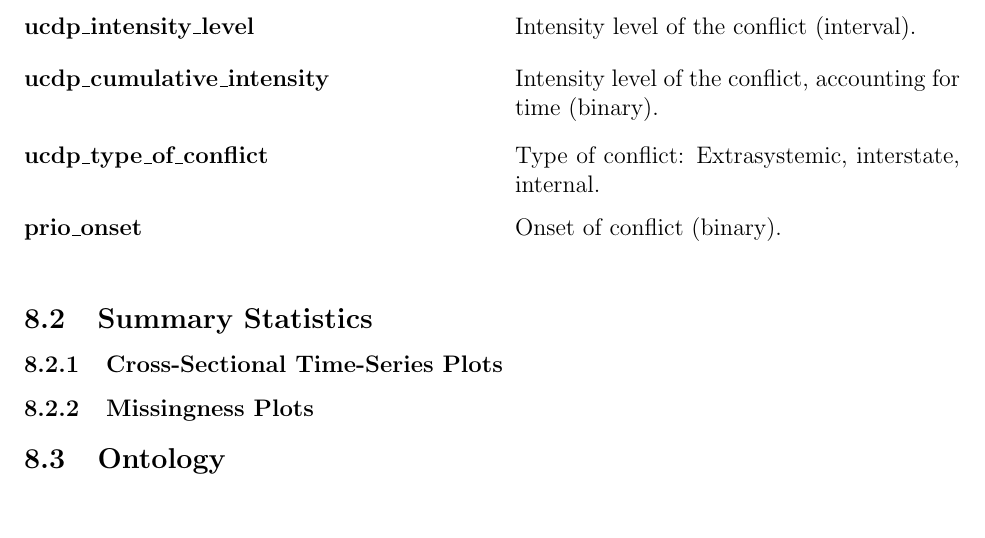
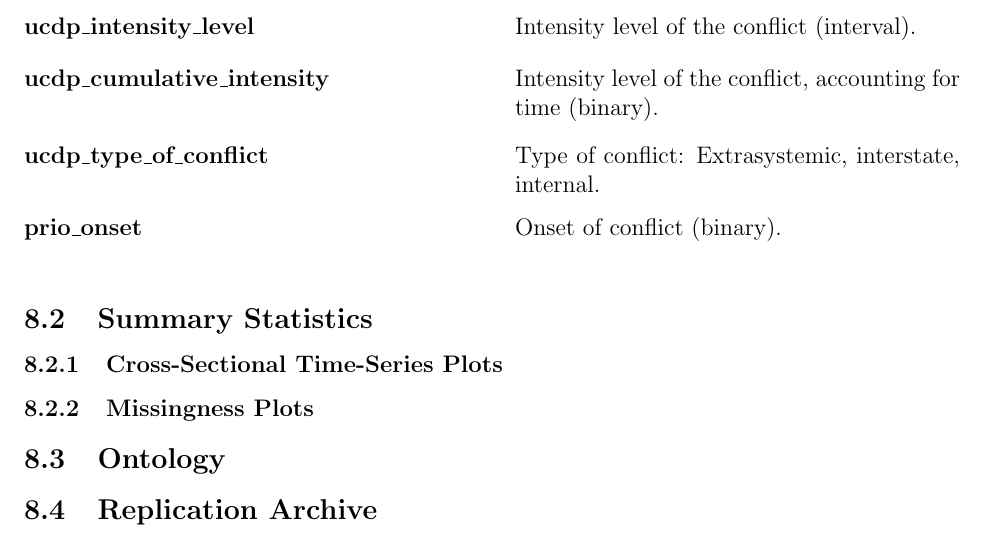
Before and after one commit to tjbrailey/SegmentalAutonomy, a LaTeX document (paper/psp.tex): part of page 63 of 64, cut so that both start at the same text. Compiled offline with pdfLaTeX.

Commit message:
random updates

```diff
--- a/paper/psp.tex
+++ b/paper/psp.tex
@@ -636,4 +636,6 @@ Below is a list of the main variables used in the summary statistics and models
 	\caption{Full Ontology of Power-Sharing Provisions}
 \end{sidewaysfigure}
 
+\subsection{Replication Archive}
+
 \end{document}
```
Also changed, not shown: paper/psp.pdf, 6 other files.
